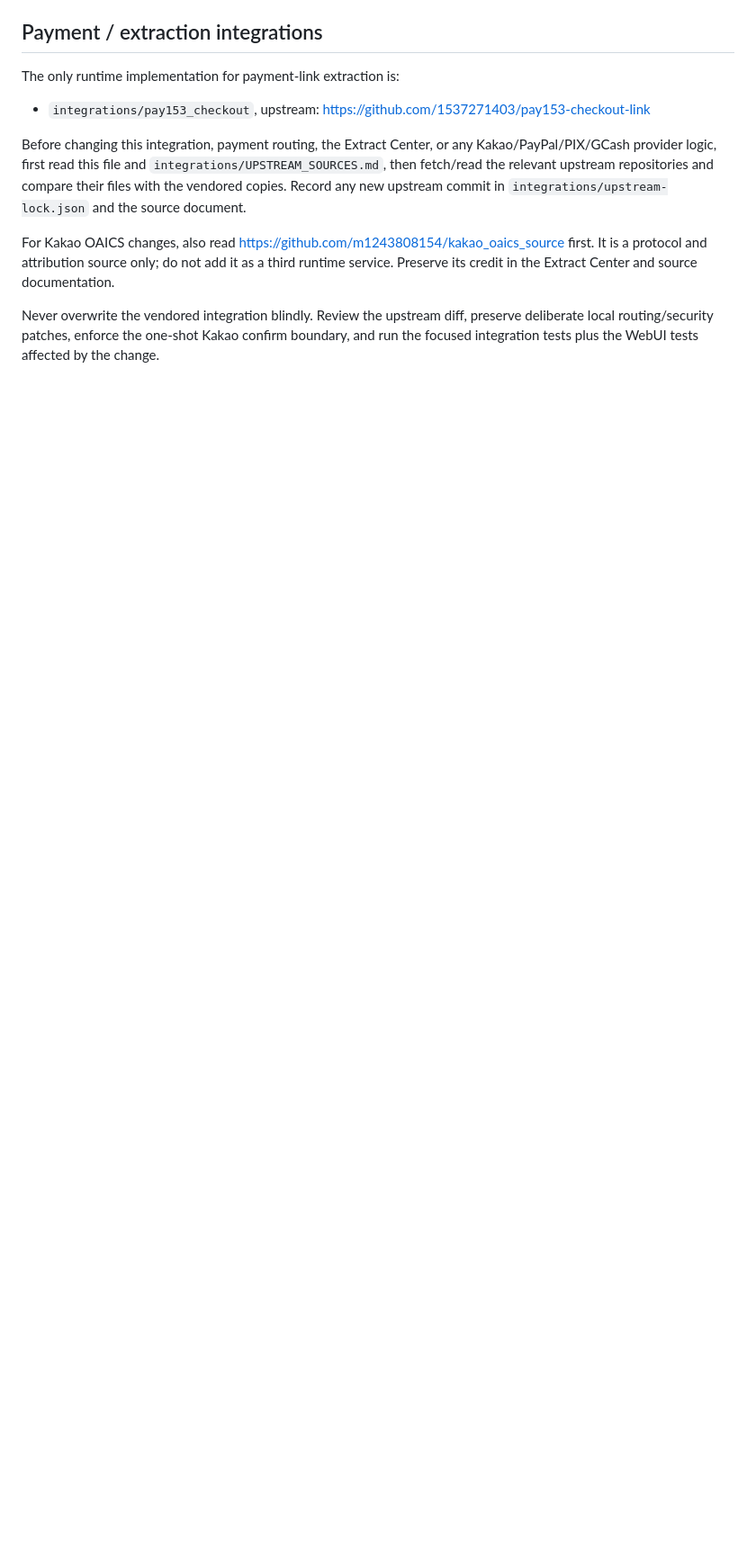
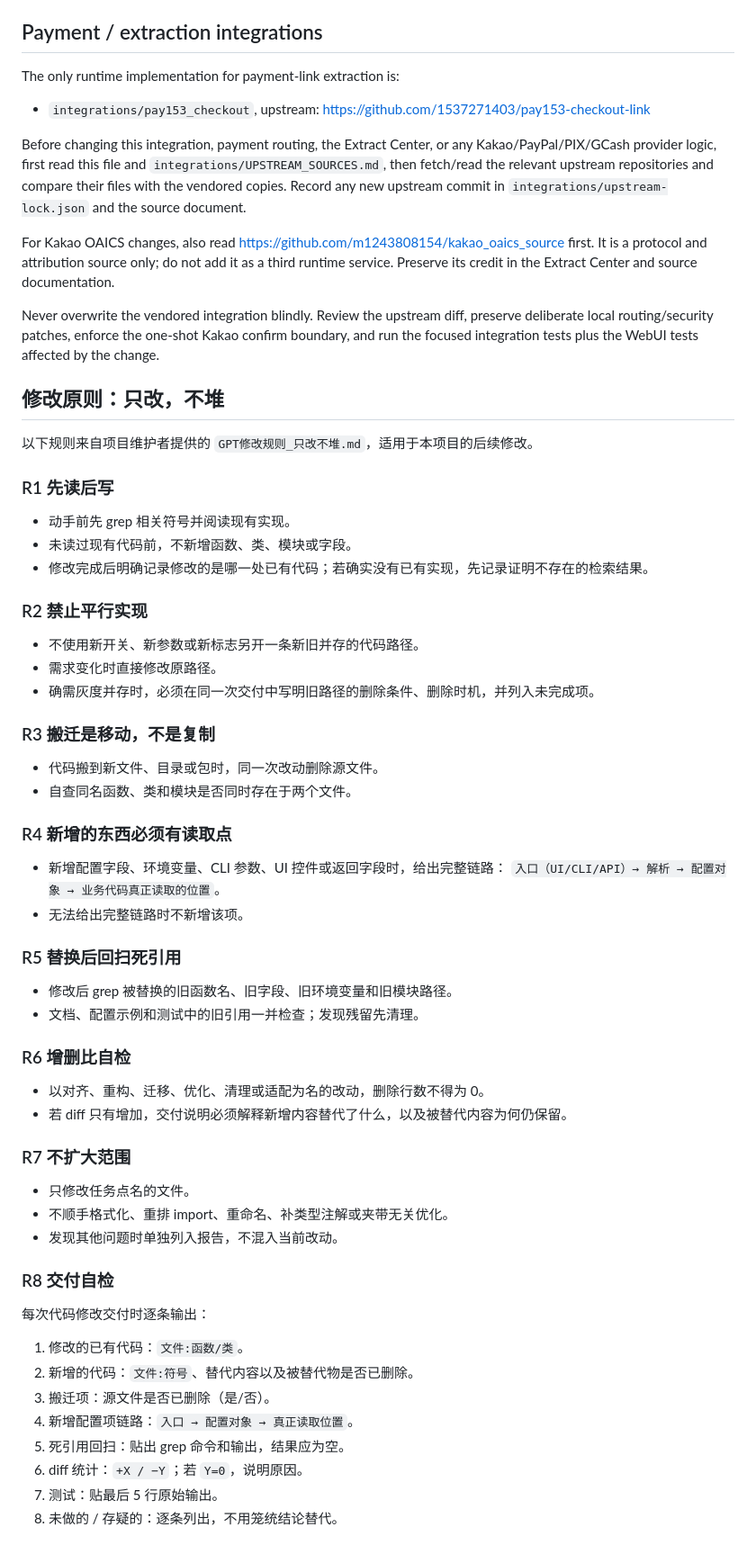
Before and after one commit to bxqan2-hub/-, a Markdown page: AGENTS.md, the part around the change. Shown at 90% size. Drawn GitHub-style; blank space fills up the shorter version.

Commit message:
docs: add no-duplication modification rules

```diff
--- a/AGENTS.md
+++ b/AGENTS.md
@@ -48,3 +48,59 @@ Never overwrite the vendored integration blindly. Review the upstream diff,
 preserve deliberate local routing/security patches, enforce the one-shot
 Kakao confirm boundary, and run the focused integration tests plus the WebUI
 tests affected by the change.
+
+## 修改原则：只改，不堆
+
+以下规则来自项目维护者提供的 `GPT修改规则_只改不堆.md`，适用于本项目的后续修改。
+
+### R1 先读后写
+
+- 动手前先 grep 相关符号并阅读现有实现。
+- 未读过现有代码前，不新增函数、类、模块或字段。
+- 修改完成后明确记录修改的是哪一处已有代码；若确实没有已有实现，先记录证明不存在的检索结果。
+
+### R2 禁止平行实现
+
+- 不使用新开关、新参数或新标志另开一条新旧并存的代码路径。
+- 需求变化时直接修改原路径。
+- 确需灰度并存时，必须在同一次交付中写明旧路径的删除条件、删除时机，并列入未完成项。
+
+### R3 搬迁是移动，不是复制
+
+- 代码搬到新文件、目录或包时，同一次改动删除源文件。
+- 自查同名函数、类和模块是否同时存在于两个文件。
+
+### R4 新增的东西必须有读取点
+
+- 新增配置字段、环境变量、CLI 参数、UI 控件或返回字段时，给出完整链路：
+  `入口（UI/CLI/API）→ 解析 → 配置对象 → 业务代码真正读取的位置`。
+- 无法给出完整链路时不新增该项。
+
+### R5 替换后回扫死引用
+
+- 修改后 grep 被替换的旧函数名、旧字段、旧环境变量和旧模块路径。
+- 文档、配置示例和测试中的旧引用一并检查；发现残留先清理。
+
+### R6 增删比自检
+
+- 以对齐、重构、迁移、优化、清理或适配为名的改动，删除行数不得为 0。
+- 若 diff 只有增加，交付说明必须解释新增内容替代了什么，以及被替代内容为何仍保留。
+
+### R7 不扩大范围
+
+- 只修改任务点名的文件。
+- 不顺手格式化、重排 import、重命名、补类型注解或夹带无关优化。
+- 发现其他问题时单独列入报告，不混入当前改动。
+
+### R8 交付自检
+
+每次代码修改交付时逐条输出：
+
+1. 修改的已有代码：`文件:函数/类`。
+2. 新增的代码：`文件:符号`、替代内容以及被替代物是否已删除。
+3. 搬迁项：源文件是否已删除（是/否）。
+4. 新增配置项链路：`入口 → 配置对象 → 真正读取位置`。
+5. 死引用回扫：贴出 grep 命令和输出，结果应为空。
+6. diff 统计：`+X / −Y`；若 `Y=0`，说明原因。
+7. 测试：贴最后 5 行原始输出。
+8. 未做的 / 存疑的：逐条列出，不用笼统结论替代。
```
